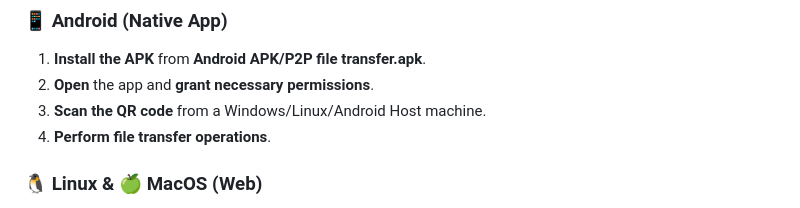
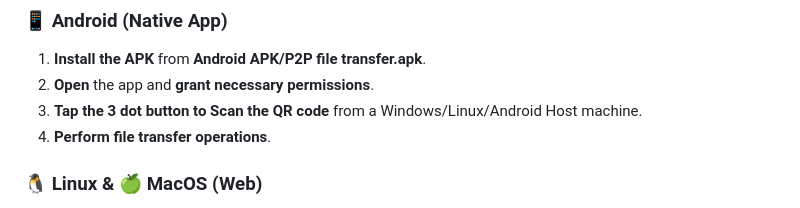
Before and after one commit to akranjithkumar/P2P-File-transfer, a Markdown page: README.md, the part around the change. Drawn GitHub-style.

Commit message:
Update README.md : QR Rule

```diff
--- a/README.md
+++ b/README.md
@@ -41,7 +41,7 @@ https://github.com/user-attachments/assets/f79e7968-c9f4-41c8-b2ac-738deddc8ebe
 ### 📱 Android (Native App)
 1. **Install the APK** from **Android APK/P2P file transfer.apk**.
 2. **Open** the app and **grant necessary permissions**.
-3. **Scan the QR code** from a Windows/Linux/Android Host machine.
+3. **Tap the 3 dot button to Scan the QR code** from a Windows/Linux/Android Host machine.
 4. **Perform file transfer operations**.
 
 ### 🐧 Linux & 🍏 MacOS (Web)
```
